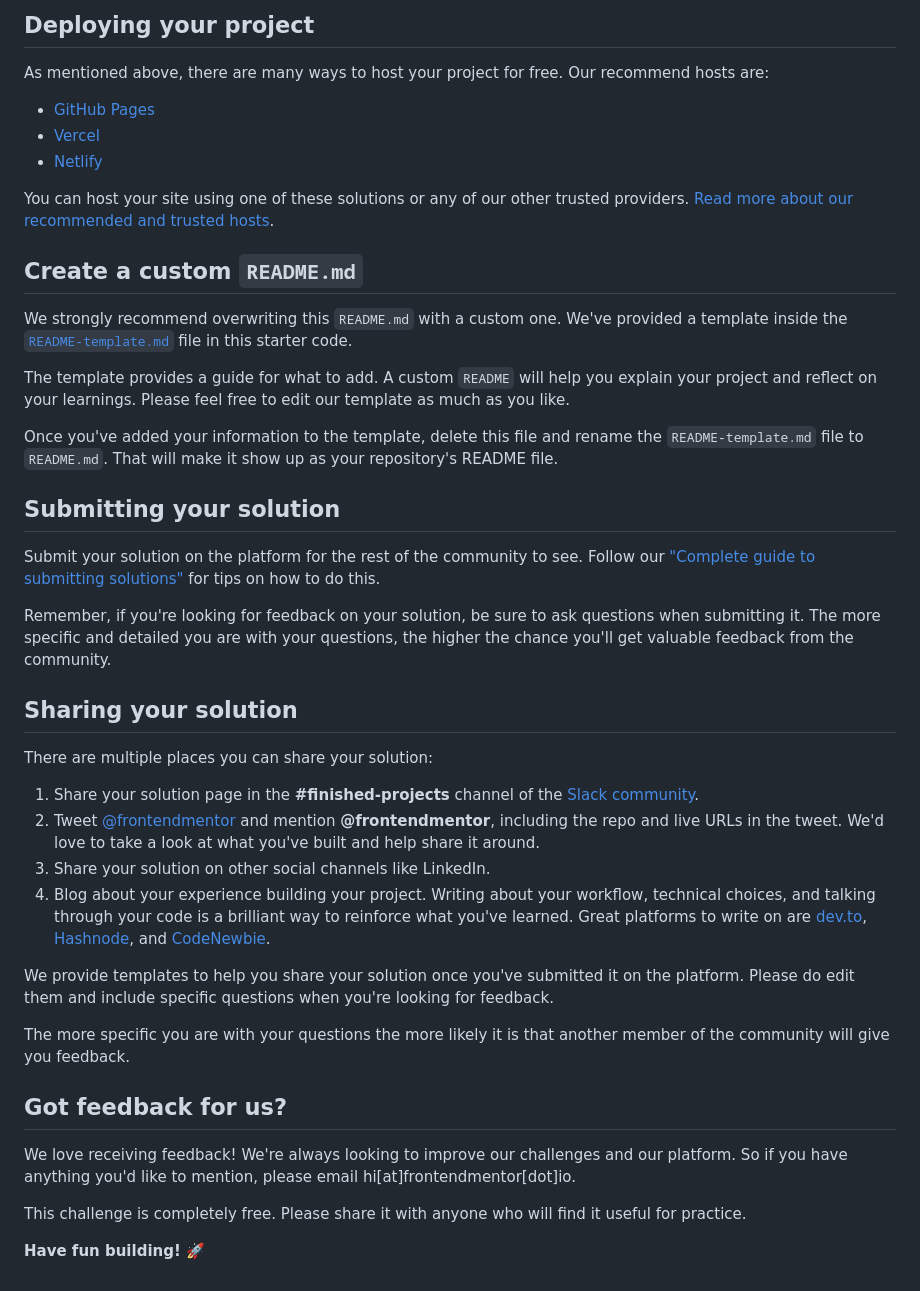
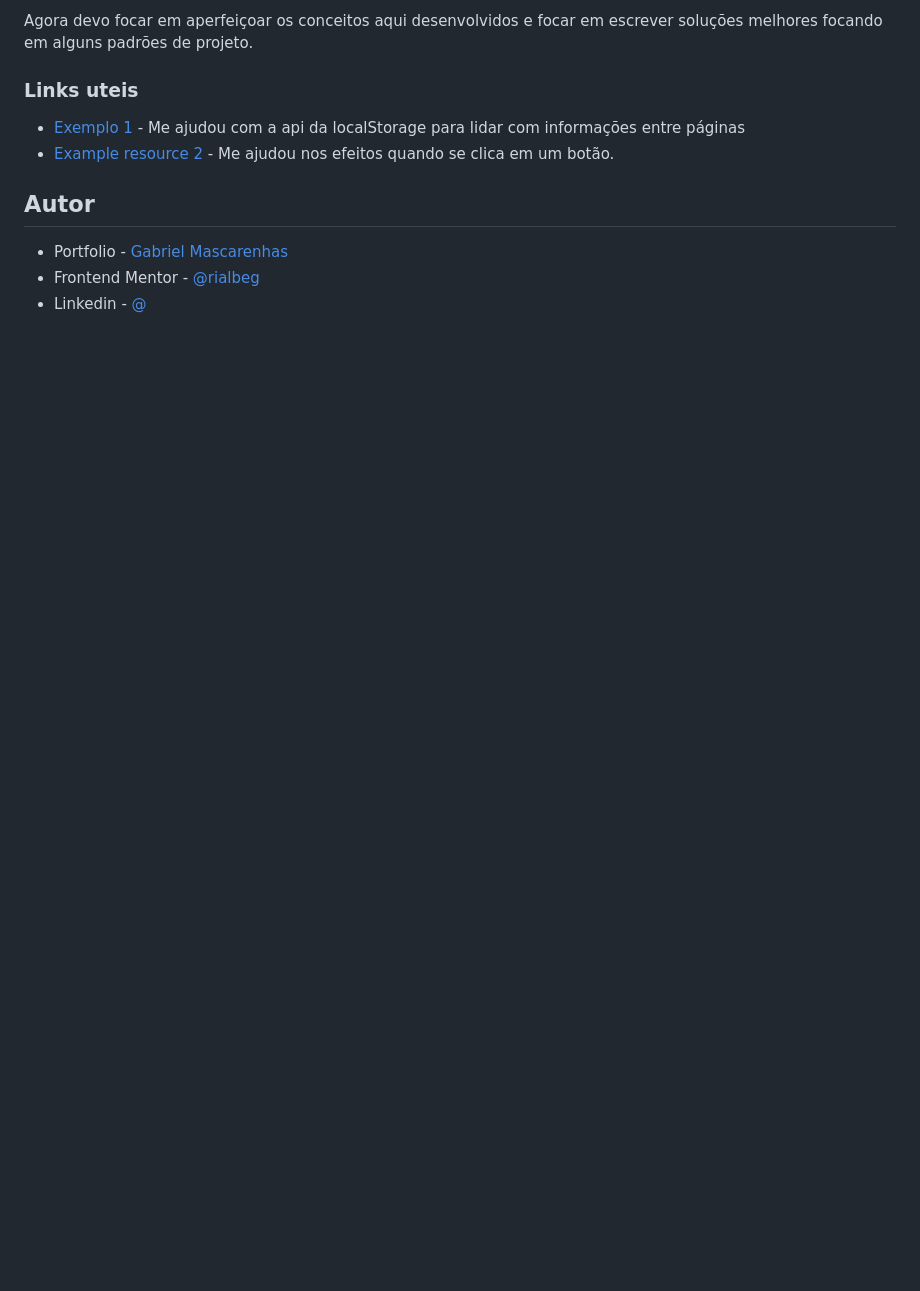
Before and after one commit to rialbeg/interactive-rating-component, a Markdown page: README.md, the part around the change printed below. Drawn GitHub-style; blank space fills up the shorter version.

```diff
--- a/README.md
+++ b/README.md
@@ -50,45 +62,14 @@ Feel free to use any workflow that you feel comfortable with. Below is a suggest
 
-## Deploying your project
+Agora devo focar em aperfeiçoar os conceitos aqui desenvolvidos e focar em escrever
+soluções melhores focando em alguns padrões de projeto.
 
-As mentioned above, there are many ways to host your project for free. Our recommend hosts are:
+### Links uteis
 
-- [GitHub Pages](https://pages.github.com/)
-- [Vercel](https://vercel.com/)
-- [Netlify](https://www.netlify.com/)
+- [Exemplo 1](https://developer.mozilla.org/pt-BR/docs/Web/API/Window/localStorage) - Me ajudou com a api da localStorage para lidar com informações entre páginas
+- [Example resource 2](https://www.geeksforgeeks.org/how-to-add-a-pressed-effect-on-button-click-in-css/) - Me ajudou nos efeitos quando se clica em um botão.
 
-You can host your site using one of these solutions or any of our other trusted providers. [Read more about our recommended and trusted hosts](https://medium.com/frontend-mentor/frontend-mentor-trusted-hosting-providers-bf000dfebe).
+## Autor
 
-## Create a custom `README.md`
-
-We strongly recommend overwriting this `README.md` with a custom one. We've provided a template inside the [`README-template.md`](./README-template.md) file in this starter code.
-
-The template provides a guide for what to add. A custom `README` will help you explain your project and reflect on your learnings. Please feel free to edit our template as much as you like.
-
-Once you've added your information to the template, delete this file and rename the `README-template.md` file to `README.md`. That will make it show up as your repository's README file.
-
-## Submitting your solution
-
-Submit your solution on the platform for the rest of the community to see. Follow our ["Complete guide to submitting solutions"](https://medium.com/frontend-mentor/a-complete-guide-to-submitting-solutions-on-frontend-mentor-ac6384162248) for tips on how to do this.
-
-Remember, if you're looking for feedback on your solution, be sure to ask questions when submitting it. The more specific and detailed you are with your questions, the higher the chance you'll get valuable feedback from the community.
-
-## Sharing your solution
-
-There are multiple places you can share your solution:
-
-1. Share your solution page in the **#finished-projects** channel of the [Slack community](https://www.frontendmentor.io/slack).
-2. Tweet [@frontendmentor](https://twitter.com/frontendmentor) and mention **@frontendmentor**, including the repo and live URLs in the tweet. We'd love to take a look at what you've built and help share it around.
-3. Share your solution on other social channels like LinkedIn.
-4. Blog about your experience building your project. Writing about your workflow, technical choices, and talking through your code is a brilliant way to reinforce what you've learned. Great platforms to write on are [dev.to](https://dev.to/), [Hashnode](https://hashnode.com/), and [CodeNewbie](https://community.codenewbie.org/).
-
-We provide templates to help you share your solution once you've submitted it on the platform. Please do edit them and include specific questions when you're looking for feedback.
-
-The more specific you are with your questions the more likely it is that another member of the community will give you feedback.
-
-## Got feedback for us?
-
-We love receiving feedback! We're always looking to improve our challenges and our platform. So if you have anything you'd like to mention, please email hi[at]frontendmentor[dot]io.
-
-This challenge is completely free. Please share it with anyone who will find it useful for practice.
-
-**Have fun building!** 🚀
+- Portfolio - [Gabriel Mascarenhas]()
+- Frontend Mentor - [@rialbeg](https://www.frontendmentor.io/profile/rialbeg)
+- Linkedin - [@](https://www.linkedin.com/in/gsamascarenhas/)
```
Also changed, not shown: other parts of README.md (+41 -29 lines), card-rating.gif (added), 1 other file.
